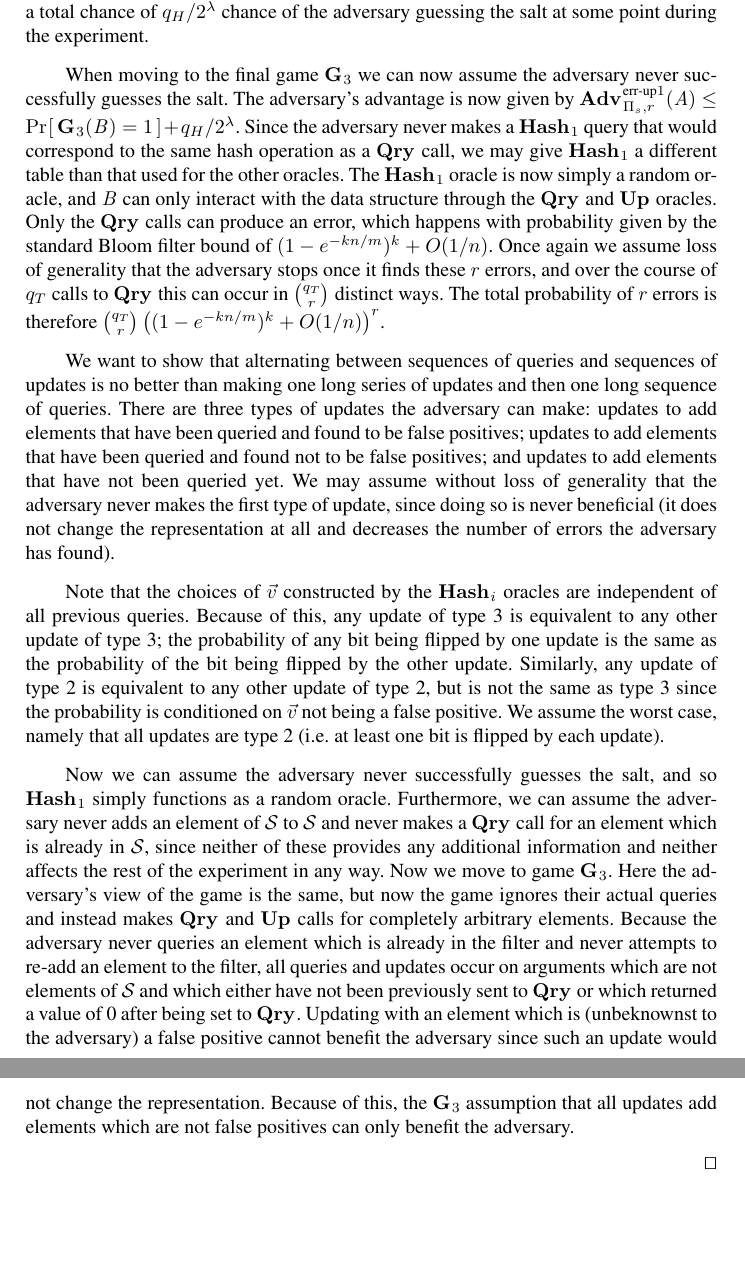
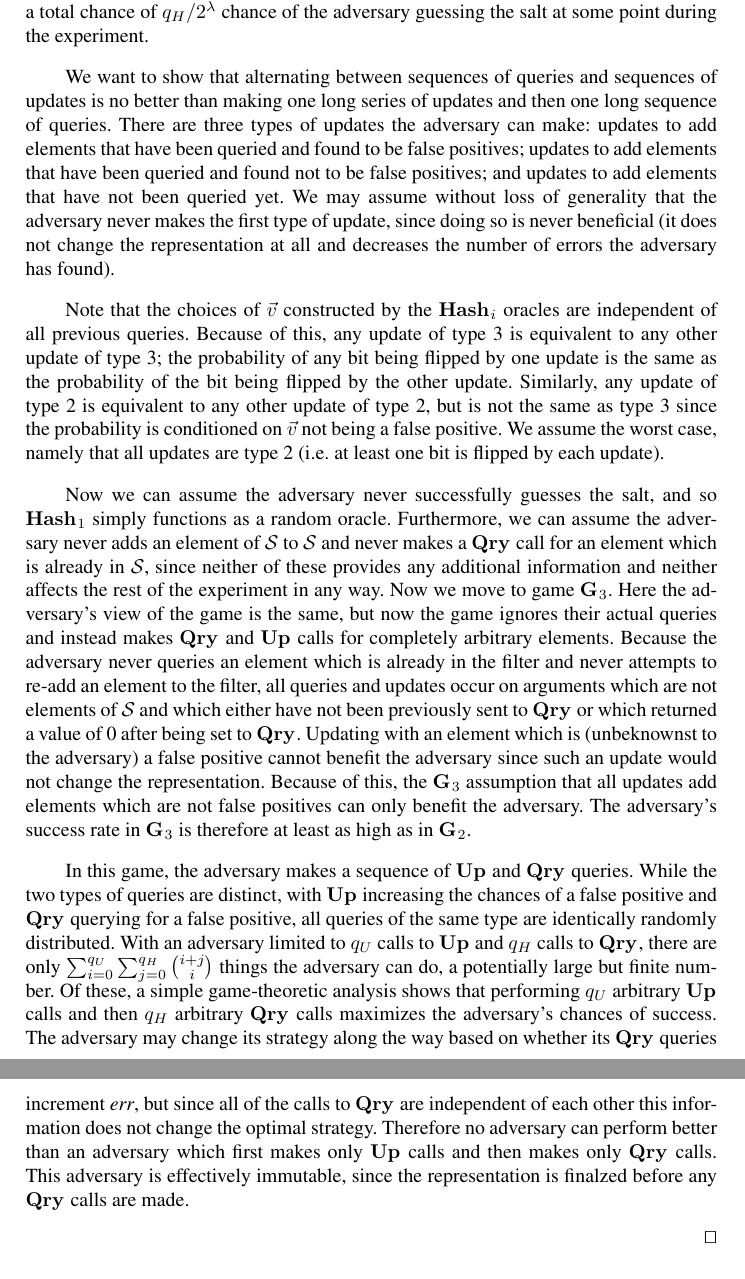
Before and after one commit to dmclayton/Mutable-Data-Structures, a LaTeX thesis (mutable.tex, which reads correctness.tex): two parts of pages 13 and 14 of 21, joined at a grey line, cut so that both start at the same text, the shorter picture padded with empty space. Compiled offline with pdfLaTeX.

Commit message:
correctness proof

```diff
--- a/correctness.tex
+++ b/correctness.tex
@@ -188,15 +188,15 @@ where $H$ is modeled as a random oracle.
 
 The game~$\G_2$ is the same as in the previous proof, except now $\bad_1$ can be set during either phase of the adversary's operation, whenever they send $(\salt^*,x)$ to $\HASHO_1$ for some $x$. In the first phase, there is again a $q_1/2^\lambda$ chance of the adversary guessing the salt. In the second phase, the random sampling used by $\HASHO_i$ ensures that each call the adversary makes to the $\HASHO_i$ oracle is independent of all previous calls. We therefore have a $q_2/2^\lambda$ chance of the adversary guessing the salt during this phase, for a total chance of $q_H/2^\lambda$ chance of the adversary guessing the salt at some point during the experiment.
 
-When moving to the final game~$\G_3$ we can now assume the adversary never successfully guesses the salt. The adversary's advantage is now given by $\Adv{\errep1}_{\struct_s,r}(\advA) \le \Prob{\G_3(\advB) = 1} + q_H/2^\lambda$. Since the adversary never makes a $\HASHO_1$ query that would correspond to the same hash operation as a $\QRYO$ call, we may give $\HASHO_1$ a different table than that used for the other oracles. The $\HASHO_1$ oracle is now simply a random oracle, and $\advB$ can only interact with the data structure through the $\QRYO$ and $\UPO$ oracles. Only the $\QRYO$ calls can produce an error, which happens with probability given by the standard Bloom filter bound of $(1-e^{-kn/m})^k + O(1/n)$. Once again we assume loss of generality that the adversary stops once it finds these $r$ errors, and over the course of $q_T$ calls to $\QRYO$ this can occur in $\binom{q_T}{r}$ distinct ways. The total probability of $r$ errors is therefore $\binom{q_T}{r}\left((1-e^{-kn/m})^k + O(1/n)\right)^r$.
+%When moving to the final game~$\G_3$ we can now assume the adversary never successfully guesses the salt. The adversary's advantage is now given by $\Adv{\errep1}_{\struct_s,r}(\advA) \le \Prob{\G_3(\advB) = 1} + q_H/2^\lambda$. Since the adversary never makes a $\HASHO_1$ query that would correspond to the same hash operation as a $\QRYO$ call, we may give $\HASHO_1$ a different table than that used for the other oracles. The $\HASHO_1$ oracle is now simply a random oracle, and $\advB$ can only interact with the data structure through the $\QRYO$ and $\UPO$ oracles. Only the $\QRYO$ calls can produce an error, which happens with probability given by the standard Bloom filter bound of $(1-e^{-kn/m})^k + O(1/n)$. Once again we assume loss of generality that the adversary stops once it finds these $r$ errors, and over the course of $q_T$ calls to $\QRYO$ this can occur in $\binom{q_T}{r}$ distinct ways. The total probability of $r$ errors is therefore $\binom{q_T}{r}\left((1-e^{-kn/m})^k + O(1/n)\right)^r$.
 
 We want to show that alternating between sequences of queries and sequences of updates is no better than making one long series of updates and then one long sequence of queries. There are three types of updates the adversary can make: updates to add elements that have been queried and found to be false positives; updates to add elements that have been queried and found not to be false positives; and updates to add elements that have not been queried yet. We may assume without loss of generality that the adversary never makes the first type of update, since doing so is never beneficial (it does not change the representation at all and decreases the number of errors the adversary has found).
 
 Note that the choices of $\vv$ constructed by the $\HASHO_i$ oracles are independent of all previous queries. Because of this, any update of type 3 is equivalent to any other update of type 3; the probability of any bit being flipped by one update is the same as the probability of the bit being flipped by the other update. Similarly, any update of type 2 is equivalent to any other update of type 2, but is not the same as type 3 since the probability is conditioned on $\vv$ not being a false positive. We assume the worst case, namely that all updates are type 2 (i.e. at least one bit is flipped by each update).
 
-Now we can assume the adversary never successfully guesses the salt, and so $\HASHO_1$ simply functions as a random oracle. Furthermore, we can assume the adversary never adds an element of $\col$ to $\col$ and never makes a $\QRYO$ call for an element which is already in $\col$, since neither of these provides any additional information and neither affects the rest of the experiment in any way. Now we move to game~$\G_3$. Here the adversary's view of the game is the same, but now the game ignores their actual queries and instead makes $\QRYO$ and $\UPO$ calls for completely arbitrary elements. Because the adversary never queries an element which is already in the filter and never attempts to re-add an element to the filter, all queries and updates occur on arguments which are not elements of $\col$ and which either have not been previously sent to $\QRYO$ or which returned a value of 0 after being set to $\QRYO$. Updating with an element which is (unbeknownst to the adversary) a false positive cannot benefit the adversary since such an update would not change the representation. Because of this, the~$\G_3$ assumption that all updates add elements which are not false positives can only benefit the adversary.
+Now we can assume the adversary never successfully guesses the salt, and so $\HASHO_1$ simply functions as a random oracle. Furthermore, we can assume the adversary never adds an element of $\col$ to $\col$ and never makes a $\QRYO$ call for an element which is already in $\col$, since neither of these provides any additional information and neither affects the rest of the experiment in any way. Now we move to game~$\G_3$. Here the adversary's view of the game is the same, but now the game ignores their actual queries and instead makes $\QRYO$ and $\UPO$ calls for completely arbitrary elements. Because the adversary never queries an element which is already in the filter and never attempts to re-add an element to the filter, all queries and updates occur on arguments which are not elements of $\col$ and which either have not been previously sent to $\QRYO$ or which returned a value of 0 after being set to $\QRYO$. Updating with an element which is (unbeknownst to the adversary) a false positive cannot benefit the adversary since such an update would not change the representation. Because of this, the~$\G_3$ assumption that all updates add elements which are not false positives can only benefit the adversary. The adversary's success rate in~$\G_3$ is therefore at least as high as in~$\G_2$.
 
-% Simulate an adversary, giving RANDOM answers to queries instead of correct ones, conditioned only
+In this game, the adversary makes a sequence of $\UPO$ and $\QRYO$ queries. While the two types of queries are distinct, with $\UPO$ increasing the chances of a false positive and $\QRYO$ querying for a false positive, all queries of the same type are identically randomly distributed. With an adversary limited to $q_U$ calls to $\UPO$ and $q_H$ calls to $\QRYO$, there are only $\sum_{i=0}^{q_U} \sum_{j=0}^{q_H} \binom{i+j}{i}$ things the adversary can do, a potentially large but finite number. Of these, a simple game-theoretic analysis shows that performing $q_U$ arbitrary $\UPO$ calls and then $q_H$ arbitrary $\QRYO$ calls maximizes the adversary's chances of success. The adversary may change its strategy along the way based on whether its $\QRYO$ queries increment $\err$, but since all of the calls to $\QRYO$ are independent of each other this information does not change the optimal strategy. Therefore no adversary can perform better than an adversary which first makes only $\UPO$ calls and then makes only $\QRYO$ calls. This adversary is effectively immutable, since the representation is finalzed before any $\QRYO$ calls are made.
 
 \hfill\qed
 \end{proof}
```
